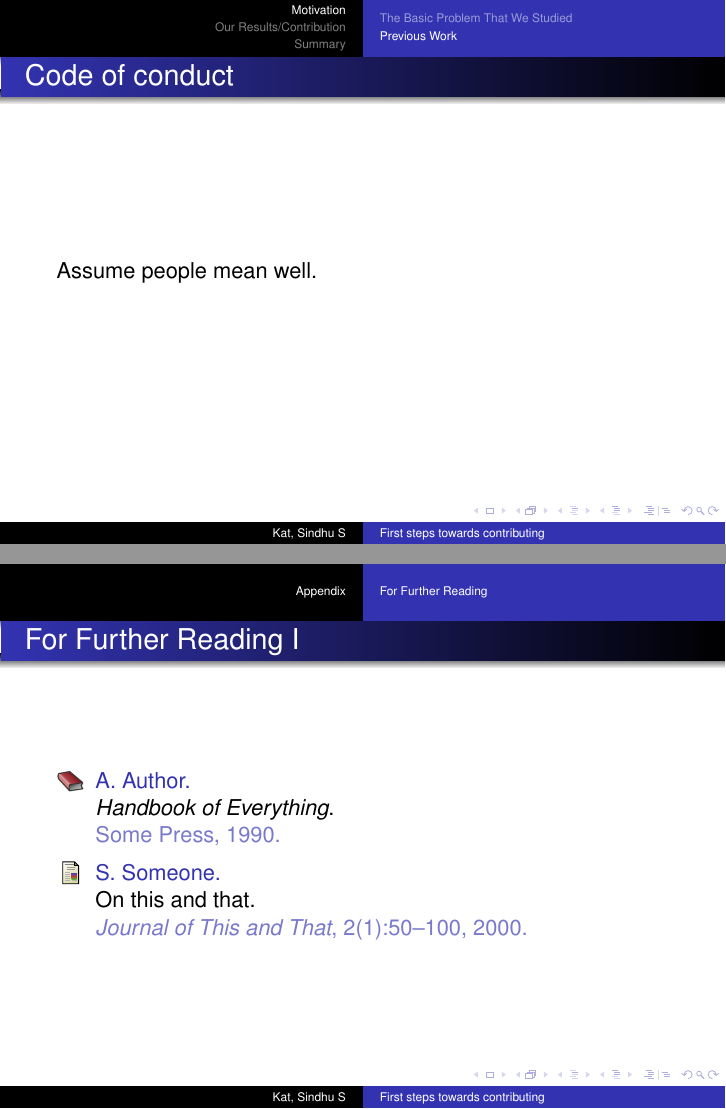
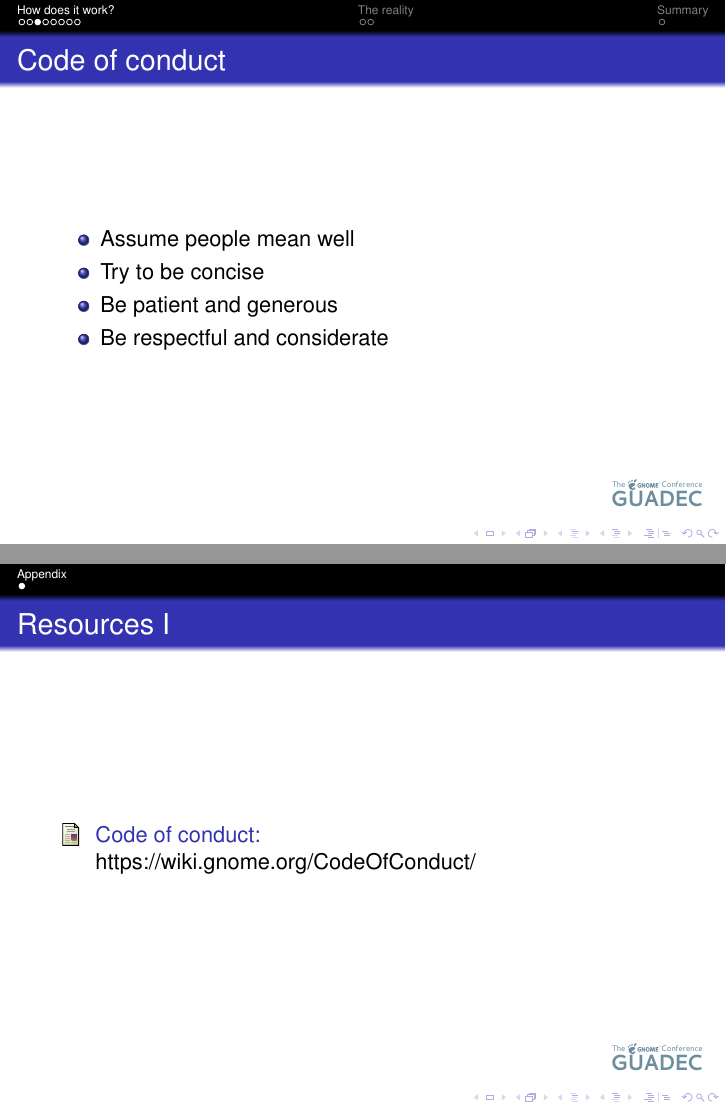
Before and after one commit to kittykat/first-contribution, LaTeX slides (first-contribution.tex): pages 4 and 14 of 14 before the commit and pages 4 and 13 of 13 after it, joined at a grey line. Compiled offline with pdfLaTeX.

Commit message:
Tidy up structure, add some content

```diff
--- a/first-contribution.tex
+++ b/first-contribution.tex
@@ -25,7 +25,7 @@
 
 \mode<presentation>
 {
-  \usetheme{Warsaw}
+  \usetheme{Frankfurt}
   % or ...
 
   \setbeamercovered{transparent}
@@ -51,7 +51,7 @@
 %\subtitle
 %{Include Only If Paper Has a Subtitle}
 
-\author[Kat, Sindhu S] % (optional, use only with lots of authors)
+\author
 {Ekaterina Gerasimova, \texttt{kittykat3756@gmail.com} \and \\Sindhu S, \texttt{email@example.com}}
 % - Give the names in the same order as the appear in the paper.
 % - Use the \inst{?} command only if the authors have different
@@ -85,8 +85,8 @@
 % is a graphic format that can be processed by latex or pdflatex,
 % resp., then you can add a logo as follows:
 
-% \pgfdeclareimage[height=0.5cm]{university-logo}{university-logo-filename}
-% \logo{\pgfuseimage{university-logo}}
+\pgfdeclareimage[height=1cm]{university-logo}{guadec.pdf}
+\logo{\pgfuseimage{university-logo}}
 
 
 
@@ -135,6 +135,5 @@
 % - If you omit details that are vital to the proof/implementation,
 %   just say so once. Everybody will be happy with that.
 
-\section{Motivation}
+\section{How does it work?}
 
-\subsection{The Basic Problem That We Studied}
@@ -168,12 +164,17 @@
   \end{itemize}
 \end{frame}
 
-
-\subsection{Previous Work}
-
 \begin{frame}{Code of conduct}
-  % TODO: https://wiki.gnome.org/CodeOfConduct/
-  Assume people mean well.
+  \begin{itemize}
+  \item
+    Assume people mean well
+  \item
+    Try to be concise
+  \item
+    Be patient and generous
+  \item
+    Be respectful and considerate
+  \end{itemize}
 \end{frame}
 
 \begin{frame}{Workflow}
@@ -183,6 +221,5 @@
 \end{frame}
 
 
-\section{Our Results/Contribution}
+\section{The reality}
 
-\subsection{Main Results}
@@ -243,30 +265,17 @@
 % All of the following is optional and typically not needed.
 \appendix
 \section<presentation>*{\appendixname}
-\subsection<presentation>*{For Further Reading}
+\subsection<presentation>*{Resources}
 
 \begin{frame}[allowframebreaks]
-  \frametitle<presentation>{For Further Reading}
+  \frametitle<presentation>{Resources}
 
   \begin{thebibliography}{10}
 
-  \beamertemplatebookbibitems
-  % Start with overview books.
+  \bibitem{code}
+    Code of conduct:
+    \newblock https://wiki.gnome.org/CodeOfConduct/
 
-  \bibitem{Author1990}
-    A.~Author.
-    \newblock {\em Handbook of Everything}.
-    \newblock Some Press, 1990.
-
-
-  \beamertemplatearticlebibitems
-  % Followed by interesting articles. Keep the list short.
-
-  \bibitem{Someone2000}
-    S.~Someone.
-    \newblock On this and that.
-    \newblock {\em Journal of This and That}, 2(1):50--100,
-    2000.
   \end{thebibliography}
 \end{frame}
 
```
Also changed, not shown: bad-flowchart.pdf (added), bad-flowchart.svg, guadec.pdf (added), guadec.svg (added), first-contribution.tex (69 more changed lines).
